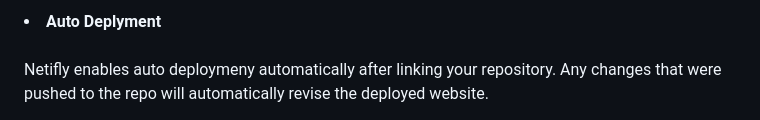
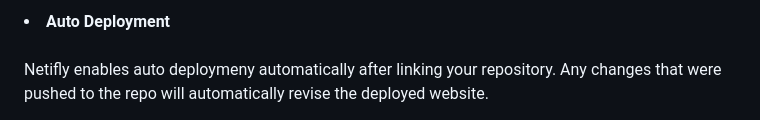
Before and after one commit to rifqisaleh/milestone1-rifqisaleh-, a Markdown page: README.md, the part around one of its changes. Rendered like a GitHub page.

Commit message:
Add new style on readme

```diff
--- a/README.md
+++ b/README.md
@@ -143,3 +144,3 @@ The tools/website that are used for this deployment are:
 
-<li><b>Auto Deplyment</b></li><br/>
+<li><b> Auto Deployment</b><br><br></li>
 Netifly enables auto deploymeny automatically after linking your repository. Any changes that were pushed to the repo will automatically revise the deployed website.
```
Also changed, not shown: other parts of README.md (+8 -5 lines).
